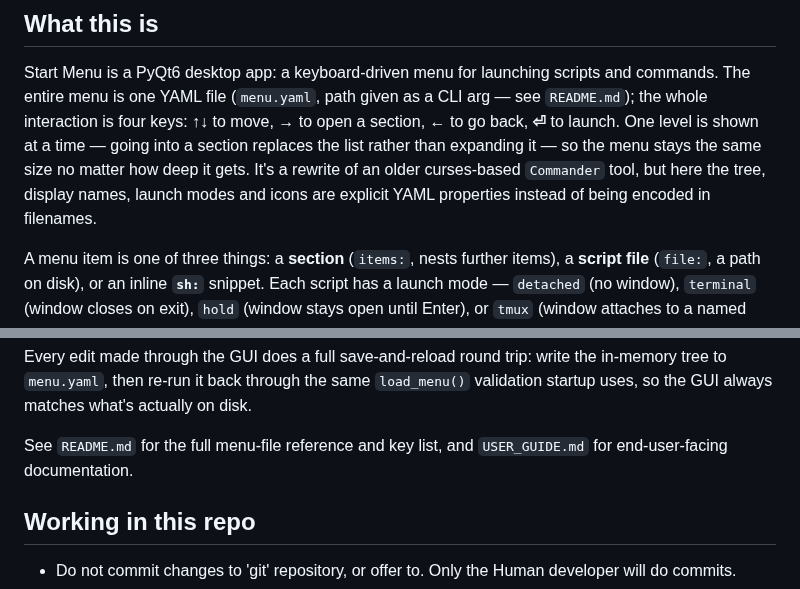
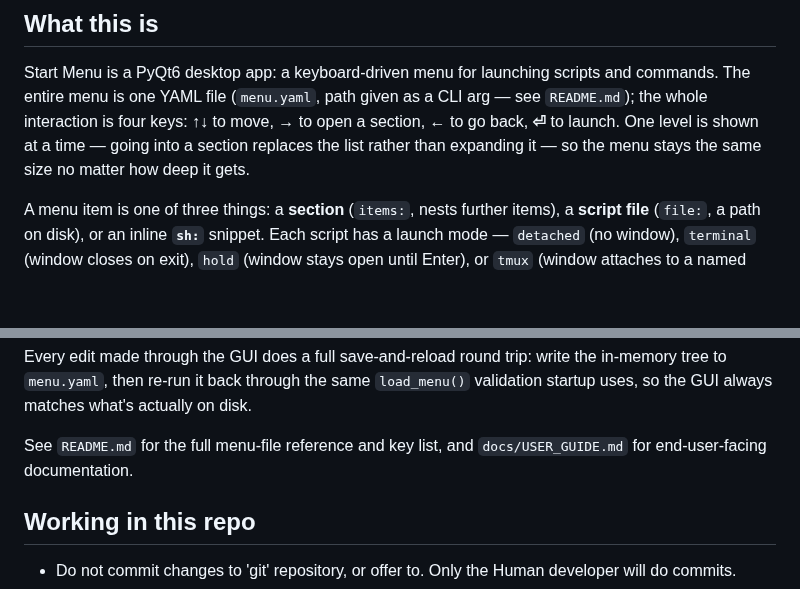
Before and after one commit to Clay-Ferguson/start-menu, a Markdown page: AGENTS.md, 2 parts joined by grey strips. GitHub-like rendering; blank space fills up the shorter version.

```diff
--- a/AGENTS.md
+++ b/AGENTS.md
@@ -8,9 +8,7 @@ given as a CLI arg — see `README.md`); the whole interaction is four keys:
 **↑↓** to move, **→** to open a section, **←** to go back, **⏎** to launch.
 One level is shown at a time — going into a section replaces the list rather
 than expanding it — so the menu stays the same size no matter how deep it
-gets. It's a rewrite of an older curses-based `Commander` tool, but here the
-tree, display names, launch modes and icons are explicit YAML properties
-instead of being encoded in filenames.
+gets.
 
 A menu item is one of three things: a **section** (`items:`, nests further
 items), a **script file** (`file:`, a path on disk), or an inline **`sh:`**
@@ -75,7 +73,7 @@ same `load_menu()` validation startup uses, so the GUI always matches what's
 actually on disk.
 
 See `README.md` for the full menu-file reference and key list, and
-`USER_GUIDE.md` for end-user-facing documentation.
+`docs/USER_GUIDE.md` for end-user-facing documentation.
 
 ## Working in this repo
 
```
Also changed, not shown: README.md (+3 -7 lines), docs/USER_GUIDE.md (renamed from USER_GUIDE.md, +4 -0 lines), docs/img/app-window.png (added), docs/img/settings-dialog.png (added), 2 other files.
